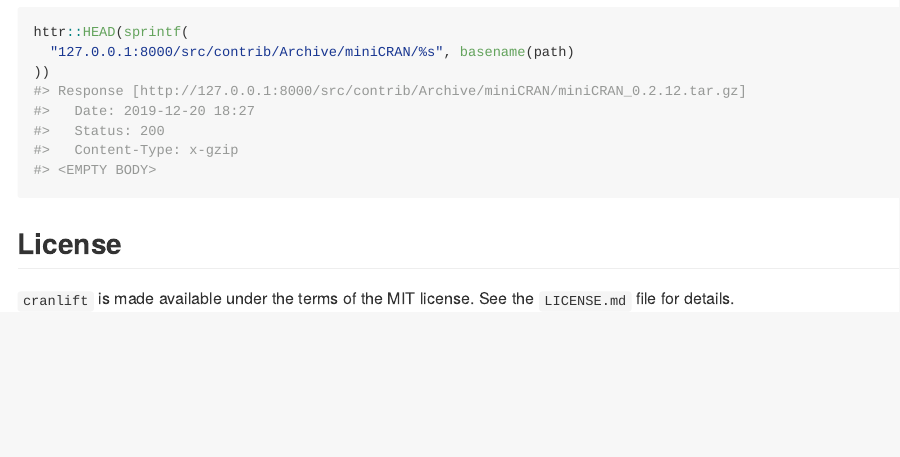
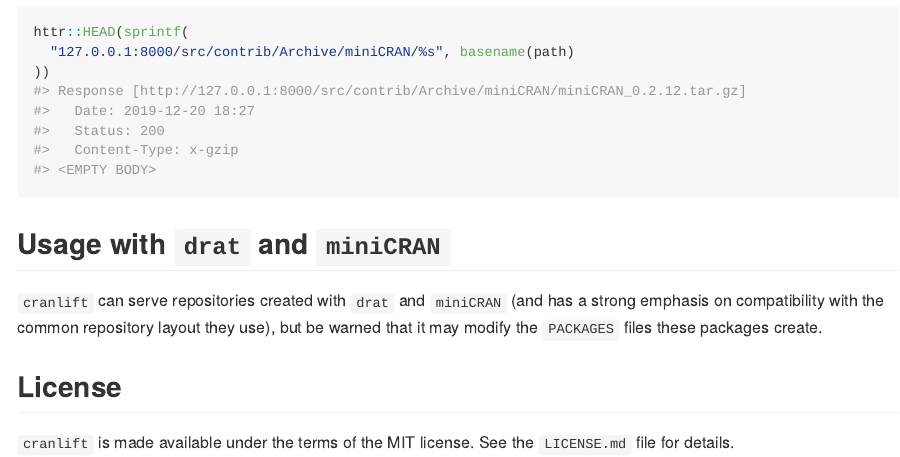
Before and after one commit to atheriel/cranlift, an R Markdown document (README.Rmd): the page in a window 1100 px wide, from 1600 px down. The pictures show the output file README.md that the author committed with the source, drawn offline in the style of GitHub; badge pictures from the web are left out.

Commit message:
Adds a usage note about drat and miniCRAN to the README.

````diff
--- a/README.Rmd
+++ b/README.Rmd
@@ -86,6 +86,12 @@ httr::HEAD(sprintf(
 ))
 ```
 
+## Usage with `drat` and `miniCRAN`
+
+`cranlift` can serve repositories created with `drat` and `miniCRAN` (and has a
+strong emphasis on compatibility with the common repository layout they use),
+but be warned that it may modify the `PACKAGES` files these packages create.
+
 ## License
 
 `cranlift` is made available under the terms of the MIT license. See the
````
Also changed, not shown: README.md.
